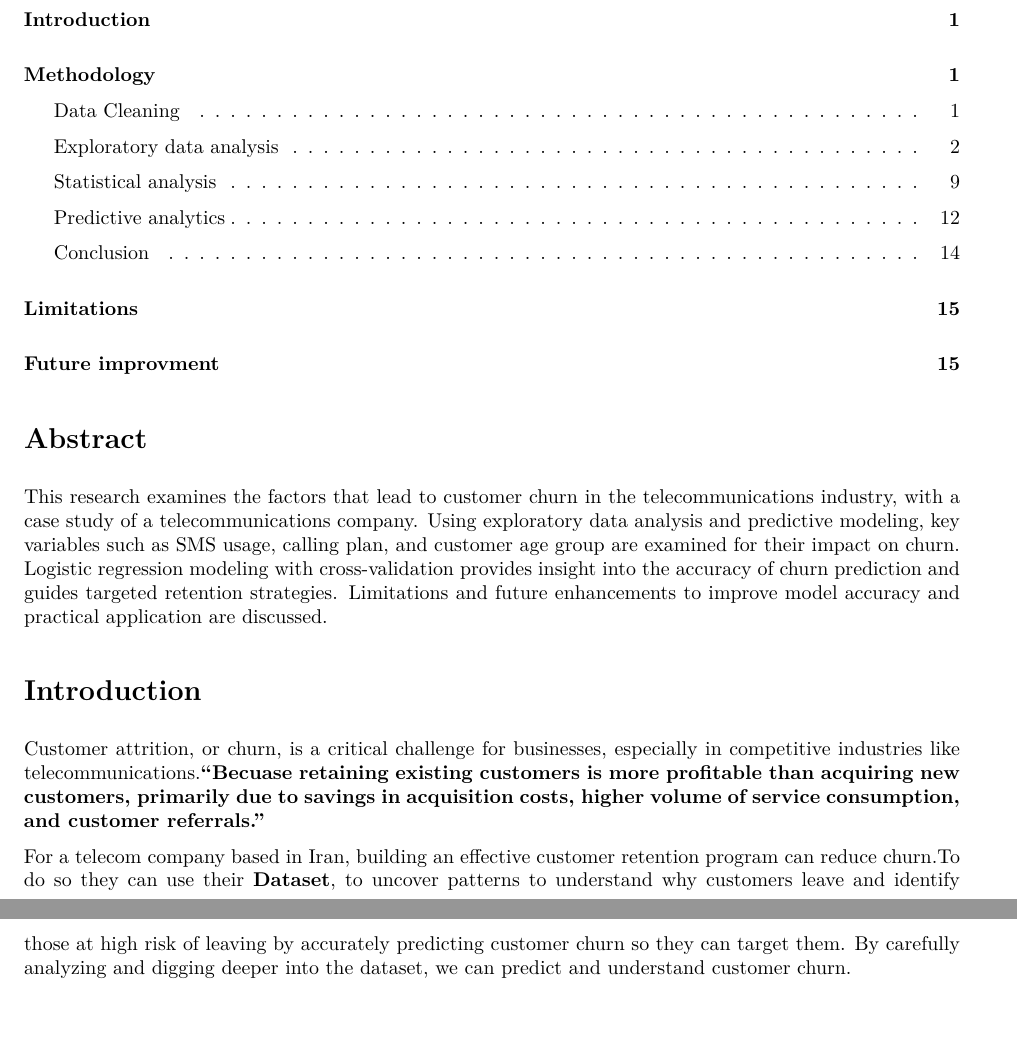
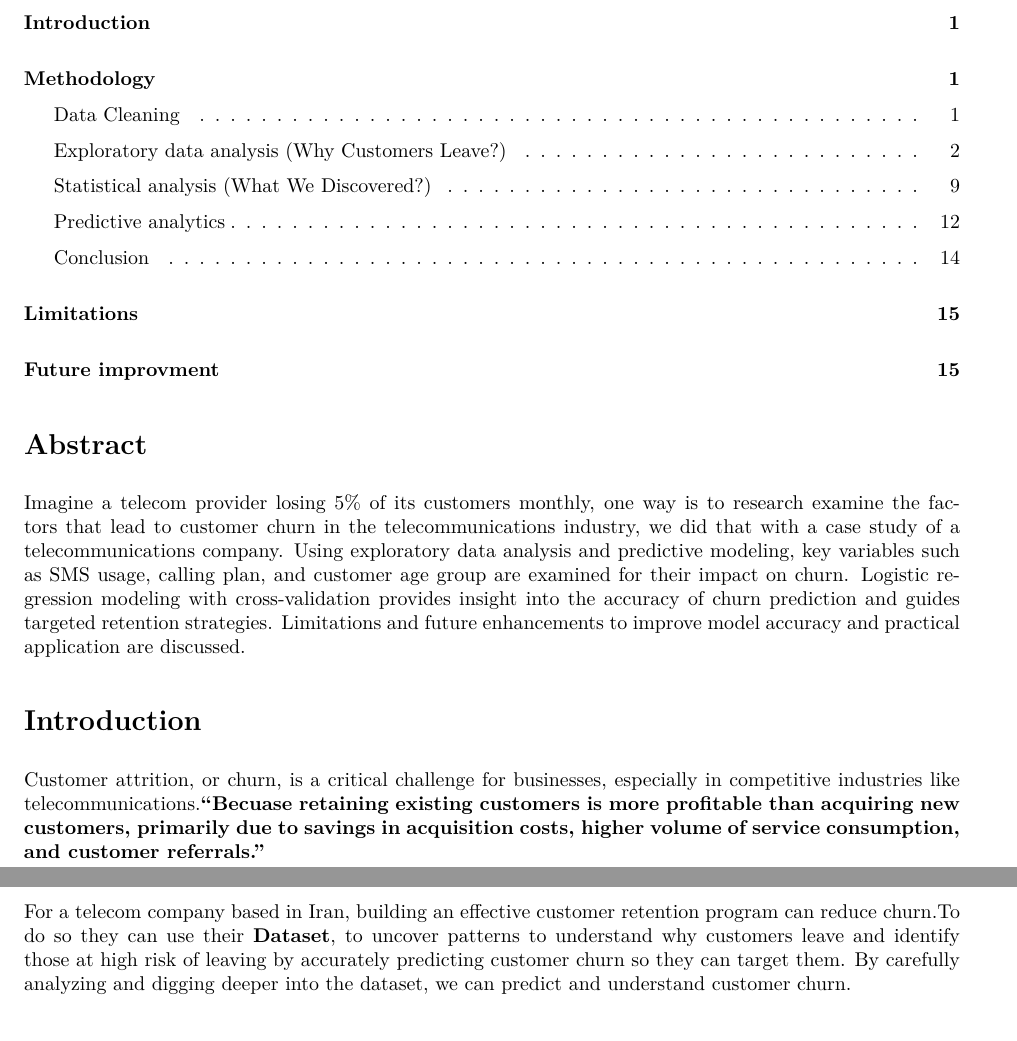
Before and after one commit to Muhammad3lakder/Customer-Churn, an R Markdown document (CustomerChurn.Rmd): two parts of pages 1 and 2 of 15, joined at a grey line, cut so that both start at the same text. The pictures show the output file CustomerChurn.pdf that the author committed with the source.

Commit message:
Refinements

```diff
--- a/CustomerChurn.Rmd
+++ b/CustomerChurn.Rmd
@@ -33,7 +33,7 @@ library(broom)
 
 # Abstract
 
-This research examines the factors that lead to customer churn in the telecommunications industry, with a case study of a telecommunications company. Using exploratory data analysis and predictive modeling, key variables such as SMS usage, calling plan, and customer age group are examined for their impact on churn. Logistic regression modeling with cross-validation provides insight into the accuracy of churn prediction and guides targeted retention strategies. Limitations and future enhancements to improve model accuracy and practical application are discussed.
+Imagine a telecom provider losing 5% of its customers monthly, one way is to research examine the factors that lead to customer churn in the telecommunications industry, we did that with a case study of a telecommunications company. Using exploratory data analysis and predictive modeling, key variables such as SMS usage, calling plan, and customer age group are examined for their impact on churn. Logistic regression modeling with cross-validation provides insight into the accuracy of churn prediction and guides targeted retention strategies. Limitations and future enhancements to improve model accuracy and practical application are discussed.
 
 
 
@@ -135,7 +135,7 @@ kable(
 
 
 
-## Exploratory data analysis
+## Exploratory data analysis (Why Customers Leave?)
 
 - Identifying a criteria that distinguishes customers is our goal in this section.
 
@@ -310,7 +310,7 @@ kable(cor_matrix, , digits = 2, caption = "The correlation between frequecy of u
 
 
 
-## Statistical analysis
+## Statistical analysis (What We Discovered?)
 
 - **Assessing the significance in differences**
 
```
Also changed, not shown: CustomerChurn.pdf, CustomerChurn1_files/figure-latex/unnamed-chunk-10-1.pdf (added), CustomerChurn1_files/figure-latex/unnamed-chunk-6-1.pdf (added), CustomerChurn1_files/figure-latex/unnamed-chunk-7-1.pdf (added), CustomerChurn1_files/figure-latex/unnamed-chunk-8-1.pdf (added), CustomerChurn1_files/figure-latex/unnamed-chunk-9-1.pdf (added), CustomerChurn_files/figure-latex/unnamed-chunk-17-1.pdf, CustomerChurn.Rmd (2 more changed lines), 7 other files.
